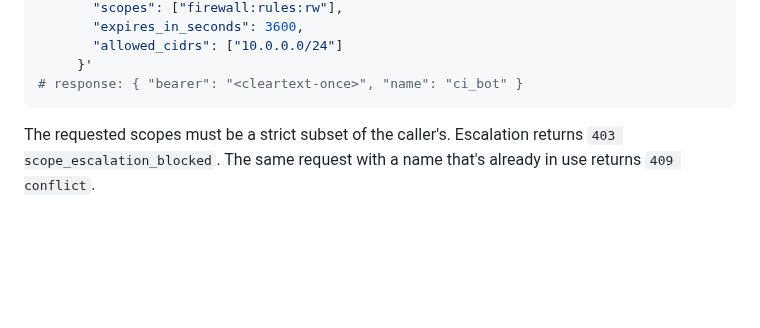
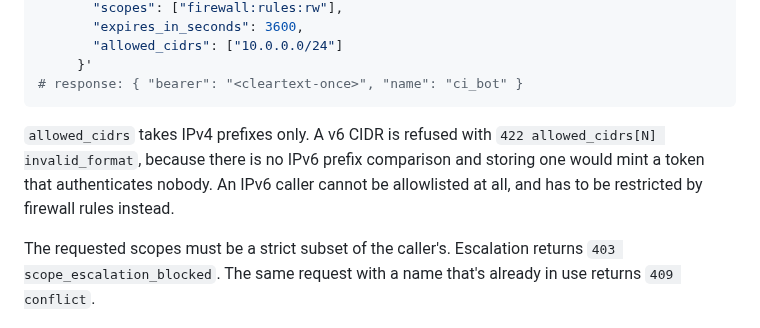
Before and after one commit to openwrt-iac/uapi, a Markdown page: docs/tokens.md, the part around the change. GitHub-like rendering; blank space fills up the shorter version.

````diff
--- a/docs/tokens.md
+++ b/docs/tokens.md
@@ -45,6 +45,11 @@ curl -H "Authorization: Bearer $ADMIN" -H 'Content-Type: application/json' \
      }'
 # response: { "bearer": "<cleartext-once>", "name": "ci_bot" }
 ```
+
+`allowed_cidrs` takes IPv4 prefixes only. A v6 CIDR is refused with `422
+allowed_cidrs[N] invalid_format`, because there is no IPv6 prefix comparison and storing one
+would mint a token that authenticates nobody. An IPv6 caller cannot be allowlisted at all, and
+has to be restricted by firewall rules instead.
 
 The requested scopes must be a strict subset of the caller's. Escalation
 returns `403 scope_escalation_blocked`. The same request with a name
````
Also changed, not shown: docs/errors.md (+1 -1 lines), docs/security.md (+7 -2 lines).
